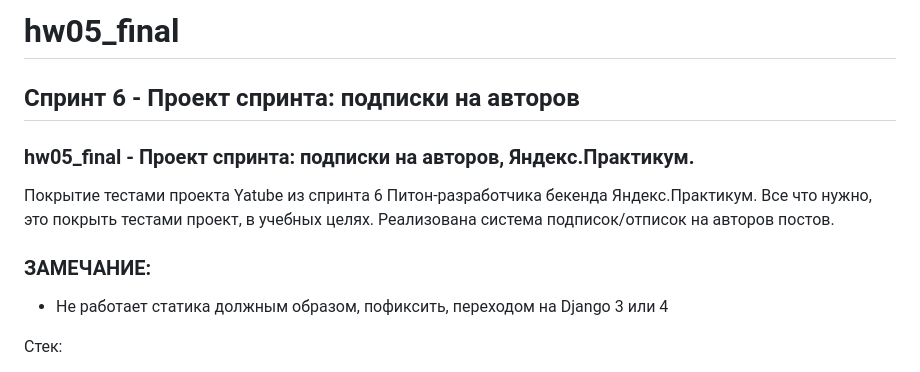
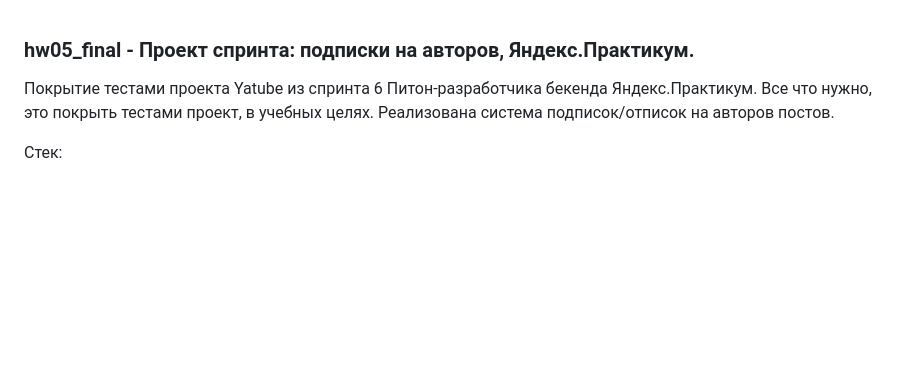
Before and after one commit to kamoddj/Yatube, a Markdown page: README.md, the part around the change. Drawn GitHub-style; blank space fills up the shorter version.

```diff
--- a/README.md
+++ b/README.md
@@ -1,13 +1,6 @@
-# hw05_final
-
-## Спринт 6 - Проект спринта: подписки на авторов
-
 ### hw05_final - Проект спринта: подписки на авторов, Яндекс.Практикум.
 
 Покрытие тестами проекта Yatube из спринта 6 Питон-разработчика бекенда Яндекс.Практикум. Все что нужно, это покрыть тестами проект, в учебных целях. Реализована система подписок/отписок на авторов постов.
-
-### **ЗАМЕЧАНИЕ**:
-* Не работает статика должным образом, пофиксить, переходом на Django 3 или 4
 
 Стек:
 
```
